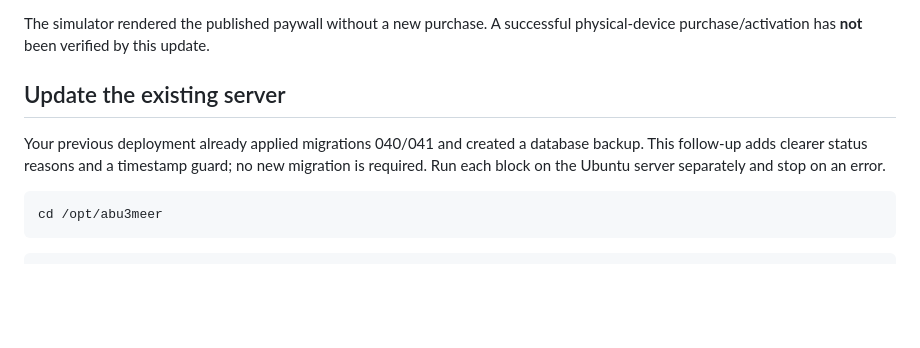
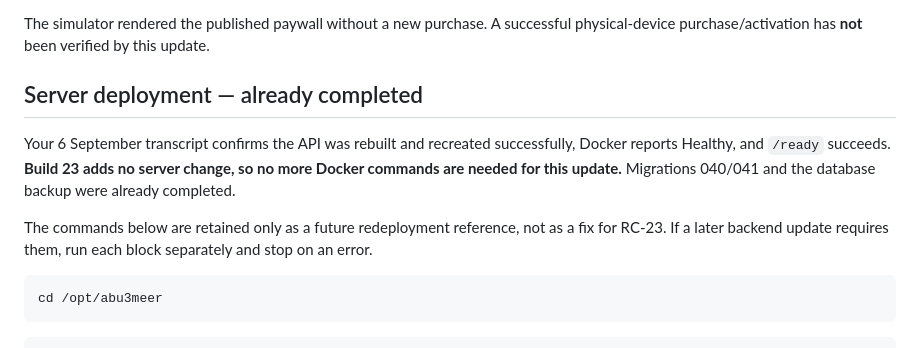
Before and after one commit to ipixeldev/Abu-3meer, a Markdown page: docs/PRODUCTION_RELEASE_CHECKLIST.md, the part around the change. Rendered like a GitHub page; blank space fills up the shorter version.

Commit message:
Mark the backend deployment as already completed

````diff
--- a/docs/PRODUCTION_RELEASE_CHECKLIST.md
+++ b/docs/PRODUCTION_RELEASE_CHECKLIST.md
@@ -21,9 +21,11 @@ Apple currently lists both subscriptions as Ready to Submit with current prices
 
 The simulator rendered the published paywall without a new purchase. A successful physical-device purchase/activation has **not** been verified by this update.
 
-## Update the existing server
+## Server deployment — already completed
 
-Your previous deployment already applied migrations 040/041 and created a database backup. This follow-up adds clearer status reasons and a timestamp guard; no new migration is required. Run each block on the Ubuntu server separately and stop on an error.
+Your 6 September transcript confirms the API was rebuilt and recreated successfully, Docker reports Healthy, and `/ready` succeeds. **Build 23 adds no server change, so no more Docker commands are needed for this update.** Migrations 040/041 and the database backup were already completed.
+
+The commands below are retained only as a future redeployment reference, not as a fix for RC-23. If a later backend update requires them, run each block separately and stop on an error.
 
 ```bash
 cd /opt/abu3meer
````
